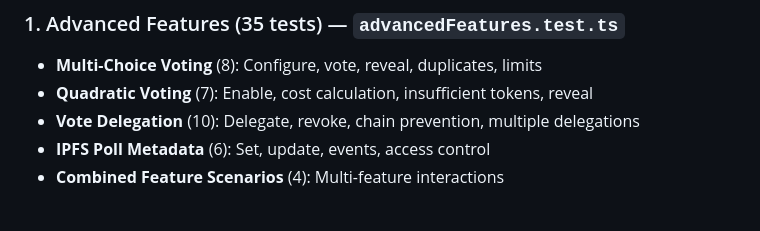
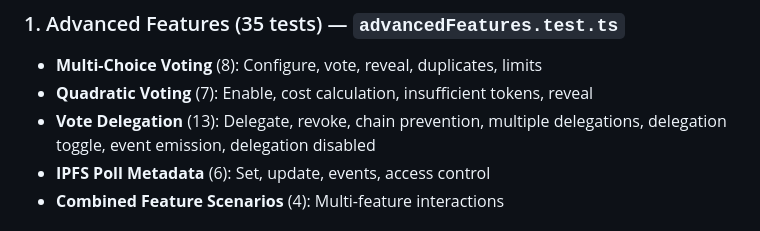
Before and after one commit to soralank/votingsystem, a Markdown page: docs/TEST_RESULTS.md, the part around the change. Drawn GitHub-style.

Commit message:
updated documentation

```diff
--- a/docs/TEST_RESULTS.md
+++ b/docs/TEST_RESULTS.md
@@ -24,7 +24,7 @@
 ### 1. Advanced Features (35 tests) — `advancedFeatures.test.ts`
 - **Multi-Choice Voting** (8): Configure, vote, reveal, duplicates, limits
 - **Quadratic Voting** (7): Enable, cost calculation, insufficient tokens, reveal
-- **Vote Delegation** (10): Delegate, revoke, chain prevention, multiple delegations
+- **Vote Delegation** (13): Delegate, revoke, chain prevention, multiple delegations, delegation toggle, event emission, delegation disabled
 - **IPFS Poll Metadata** (6): Set, update, events, access control
 - **Combined Feature Scenarios** (4): Multi-feature interactions
 
```
Also changed, not shown: docs/UPGRADEABLE_MODULE.md (+2 -0 lines).
